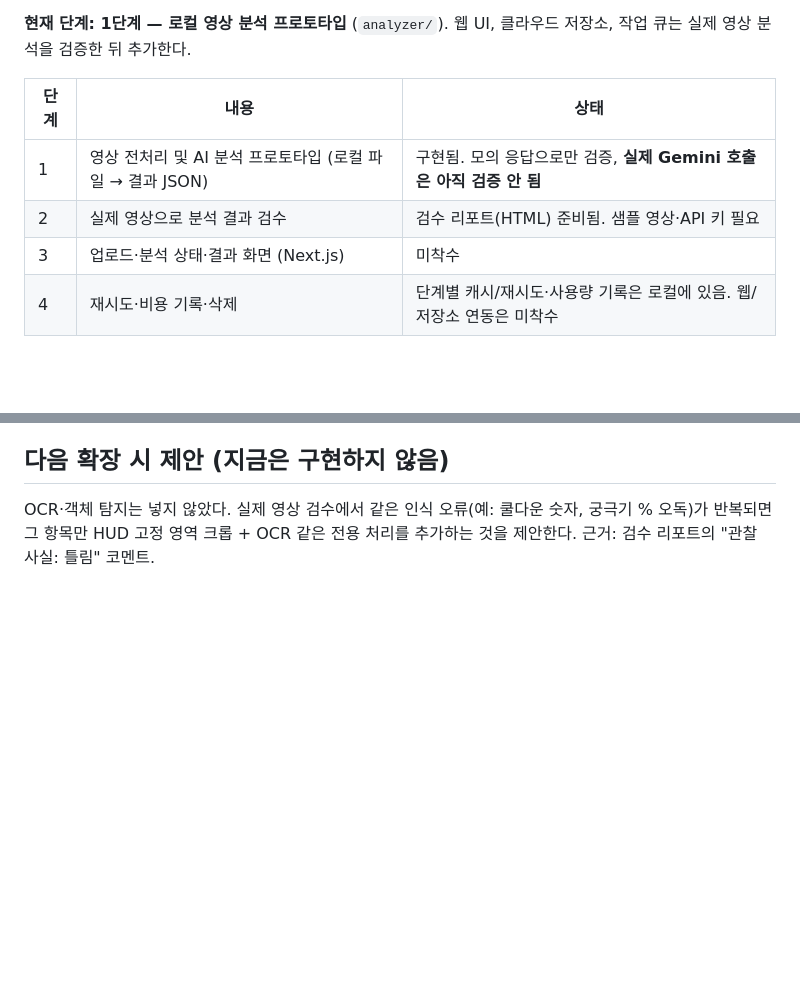
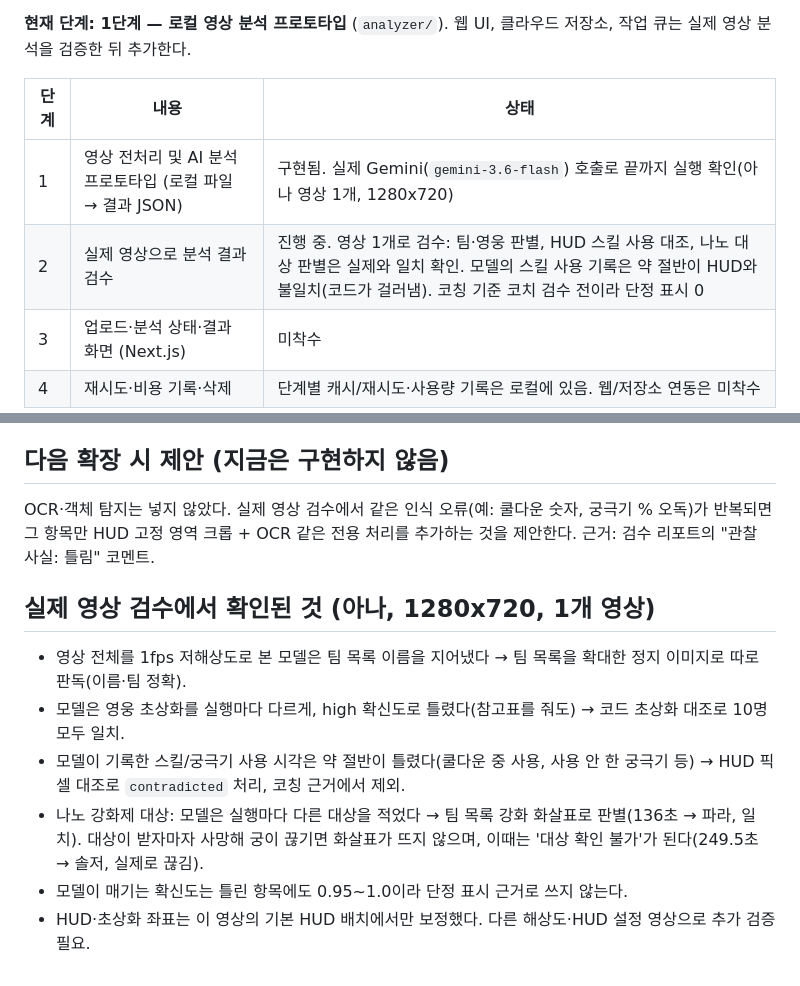
Before and after one commit to pokposu124/OWcoach, a Markdown page: README.md, 2 parts joined by grey strips. Drawn GitHub-style; blank space fills up the shorter version.

Commit message:
README: record what the first real-video review verified
Co-Authored-By: Claude Opus 5.5 <noreply@anthropic.com>
Claude-Session: https://claude.ai/code/session_01U4Y6GY2EaSxJ22ArccBqSv

```diff
--- a/README.md
+++ b/README.md
@@ -6,8 +6,8 @@
 
 | 단계 | 내용 | 상태 |
 |---|---|---|
-| 1 | 영상 전처리 및 AI 분석 프로토타입 (로컬 파일 → 결과 JSON) | 구현됨. 모의 응답으로만 검증, **실제 Gemini 호출은 아직 검증 안 됨** |
-| 2 | 실제 영상으로 분석 결과 검수 | 검수 리포트(HTML) 준비됨. 샘플 영상·API 키 필요 |
+| 1 | 영상 전처리 및 AI 분석 프로토타입 (로컬 파일 → 결과 JSON) | 구현됨. 실제 Gemini(`gemini-3.6-flash`) 호출로 끝까지 실행 확인(아나 영상 1개, 1280x720) |
+| 2 | 실제 영상으로 분석 결과 검수 | 진행 중. 영상 1개로 검수: 팀·영웅 판별, HUD 스킬 사용 대조, 나노 대상 판별은 실제와 일치 확인. 모델의 스킬 사용 기록은 약 절반이 HUD와 불일치(코드가 걸러냄). 코칭 기준 코치 검수 전이라 단정 표시 0 |
 | 3 | 업로드·분석 상태·결과 화면 (Next.js) | 미착수 |
 | 4 | 재시도·비용 기록·삭제 | 단계별 캐시/재시도·사용량 기록은 로컬에 있음. 웹/저장소 연동은 미착수 |
 
@@ -111,3 +111,13 @@ python -m pytest                              # 테스트 (FFmpeg로 합성 영
 ## 다음 확장 시 제안 (지금은 구현하지 않음)
 
 OCR·객체 탐지는 넣지 않았다. 실제 영상 검수에서 같은 인식 오류(예: 쿨다운 숫자, 궁극기 % 오독)가 반복되면 그 항목만 HUD 고정 영역 크롭 + OCR 같은 전용 처리를 추가하는 것을 제안한다. 근거: 검수 리포트의 "관찰 사실: 틀림" 코멘트.
+
+## 실제 영상 검수에서 확인된 것 (아나, 1280x720, 1개 영상)
+
+- 영상 전체를 1fps 저해상도로 본 모델은 팀 목록 이름을 지어냈다 → 팀 목록을 확대한 정지 이미지로 따로 판독(이름·팀 정확).
+- 모델은 영웅 초상화를 실행마다 다르게, high 확신도로 틀렸다(참고표를 줘도) → 코드 초상화 대조로 10명 모두 일치.
+- 모델이 기록한 스킬/궁극기 사용 시각은 약 절반이 틀렸다(쿨다운 중 사용, 사용 안 한 궁극기 등) → HUD 픽셀 대조로 `contradicted` 처리, 코칭 근거에서 제외.
+- 나노 강화제 대상: 모델은 실행마다 다른 대상을 적었다 → 팀 목록 강화 화살표로 판별(136초 → 파라, 일치).
+  대상이 받자마자 사망해 궁이 끊기면 화살표가 뜨지 않으며, 이때는 '대상 확인 불가'가 된다(249.5초 → 솔저, 실제로 끊김).
+- 모델이 매기는 확신도는 틀린 항목에도 0.95~1.0이라 단정 표시 근거로 쓰지 않는다.
+- HUD·초상화 좌표는 이 영상의 기본 HUD 배치에서만 보정했다. 다른 해상도·HUD 설정 영상으로 추가 검증 필요.
```
